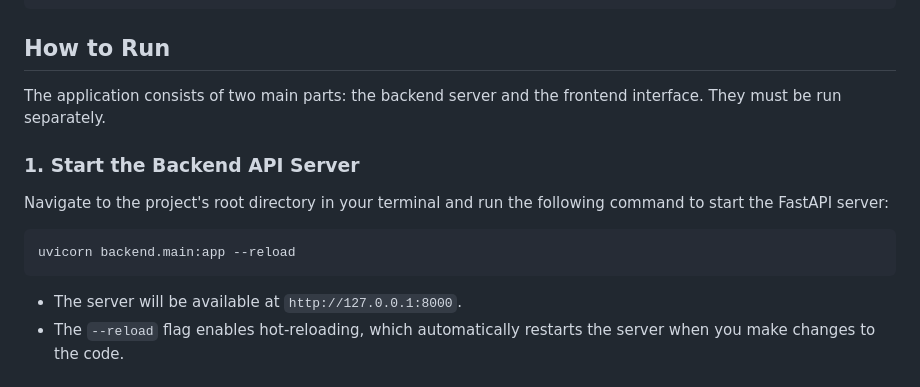
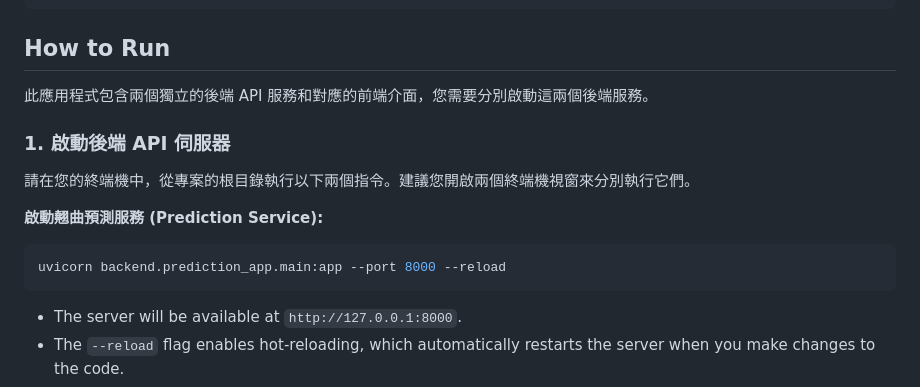
Before and after one commit to routerhan/flip-chip-demo, a Markdown page: README.md, the part around the change. Drawn GitHub-style.

Commit message:
cfg: Update docs
Signed-off-by: Ching Han Chen <ching.chen@ibm.com>

````diff
--- a/README.md
+++ b/README.md
@@ -62,12 +62,14 @@ pip install -r requirements.txt
 
 ## How to Run
 
-The application consists of two main parts: the backend server and the frontend interface. They must be run separately.
+此應用程式包含兩個獨立的後端 API 服務和對應的前端介面，您需要分別啟動這兩個後端服務。
 
-### 1. Start the Backend API Server
-Navigate to the project's root directory in your terminal and run the following command to start the FastAPI server:
+### 1. 啟動後端 API 伺服器
+請在您的終端機中，從專案的根目錄執行以下兩個指令。建議您開啟兩個終端機視窗來分別執行它們。
+
+**啟動翹曲預測服務 (Prediction Service):**
 ```bash
-uvicorn backend.main:app --reload
+uvicorn backend.prediction_app.main:app --port 8000 --reload
 ```
 -   The server will be available at `http://127.0.0.1:8000`.
 -   The `--reload` flag enables hot-reloading, which automatically restarts the server when you make changes to the code.
````
